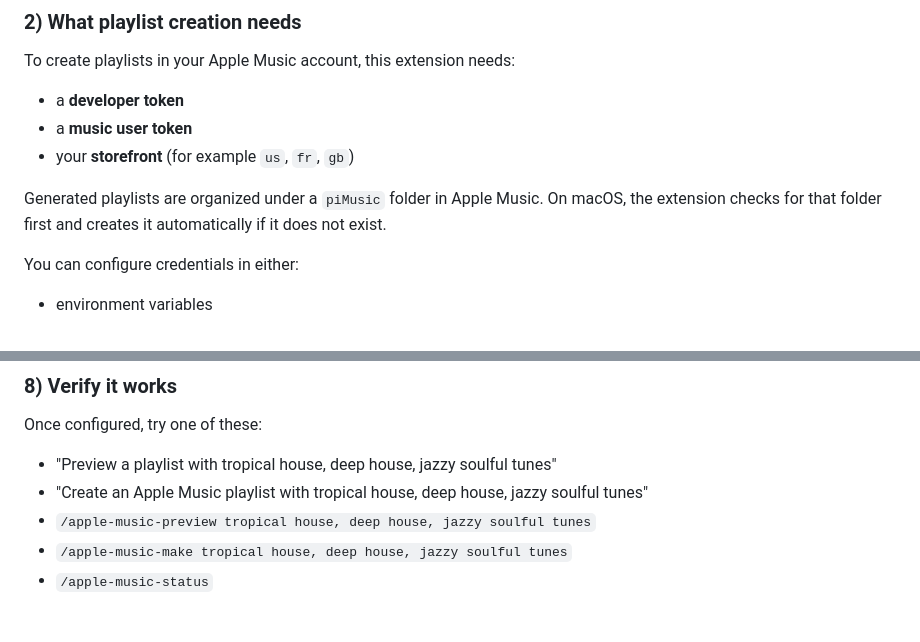
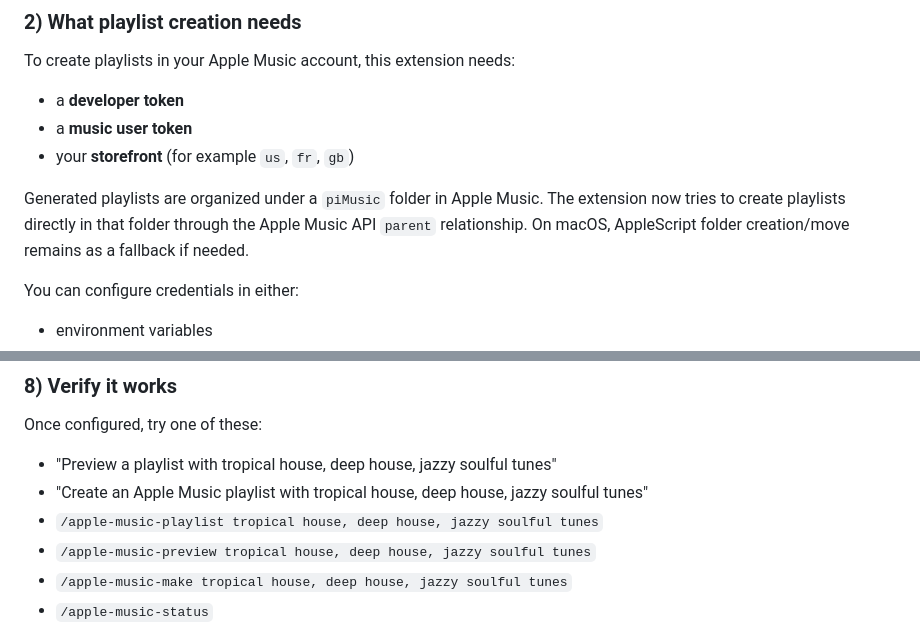
Before and after one commit to ladislas/pi-music, a Markdown page: README.md, 2 parts joined by grey strips. GitHub-like rendering.

```diff
--- a/README.md
+++ b/README.md
@@ -46,7 +49,7 @@ To create playlists in your Apple Music account, this extension needs:
 - a **music user token**
 - your **storefront** (for example `us`, `fr`, `gb`)
 
-Generated playlists are organized under a `piMusic` folder in Apple Music. On macOS, the extension checks for that folder first and creates it automatically if it does not exist.
+Generated playlists are organized under a `piMusic` folder in Apple Music. The extension now tries to create playlists directly in that folder through the Apple Music API `parent` relationship. On macOS, AppleScript folder creation/move remains as a fallback if needed.
 
 You can configure credentials in either:
 
@@ -191,6 +194,7 @@ Once configured, try one of these:
 
 - "Preview a playlist with tropical house, deep house, jazzy soulful tunes"
 - "Create an Apple Music playlist with tropical house, deep house, jazzy soulful tunes"
+- `/apple-music-playlist tropical house, deep house, jazzy soulful tunes`
 - `/apple-music-preview tropical house, deep house, jazzy soulful tunes`
 - `/apple-music-make tropical house, deep house, jazzy soulful tunes`
 - `/apple-music-status`
```
Also changed, not shown: other parts of README.md (+11 -4 lines).
